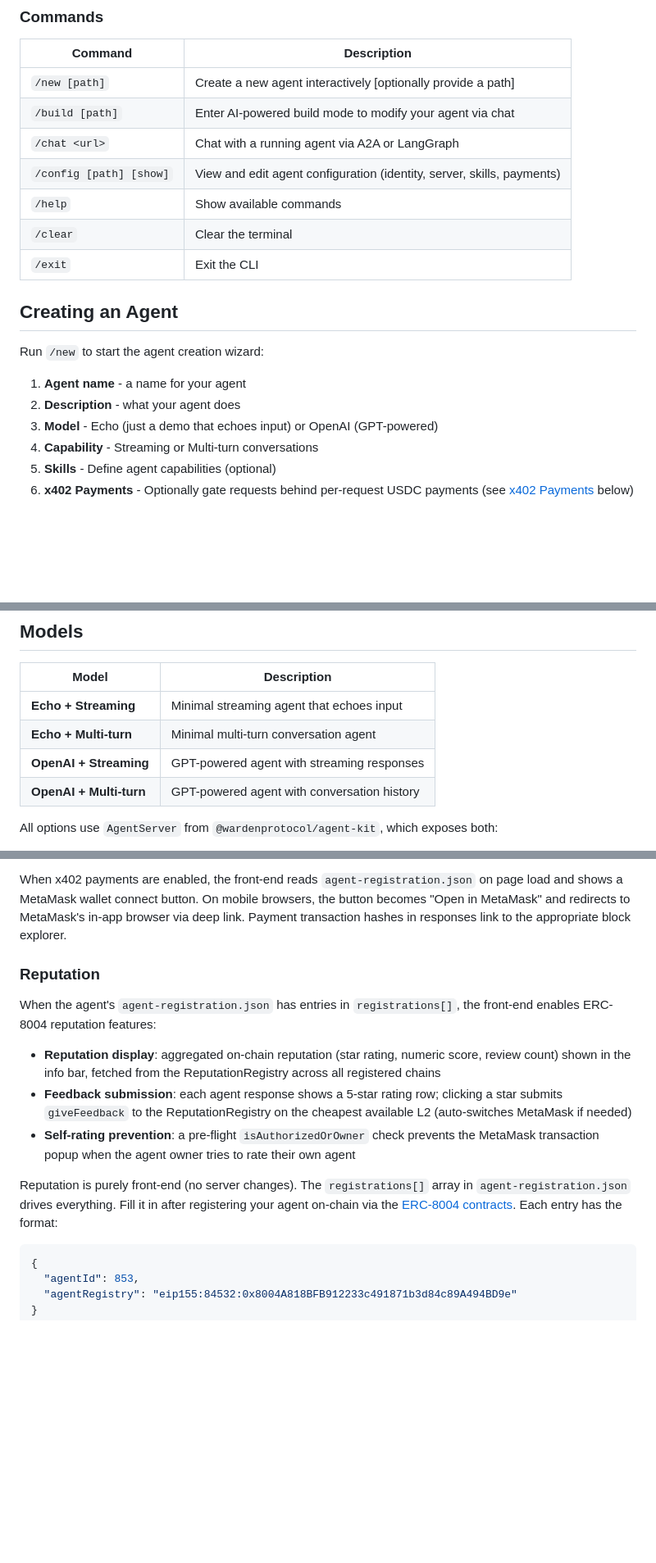
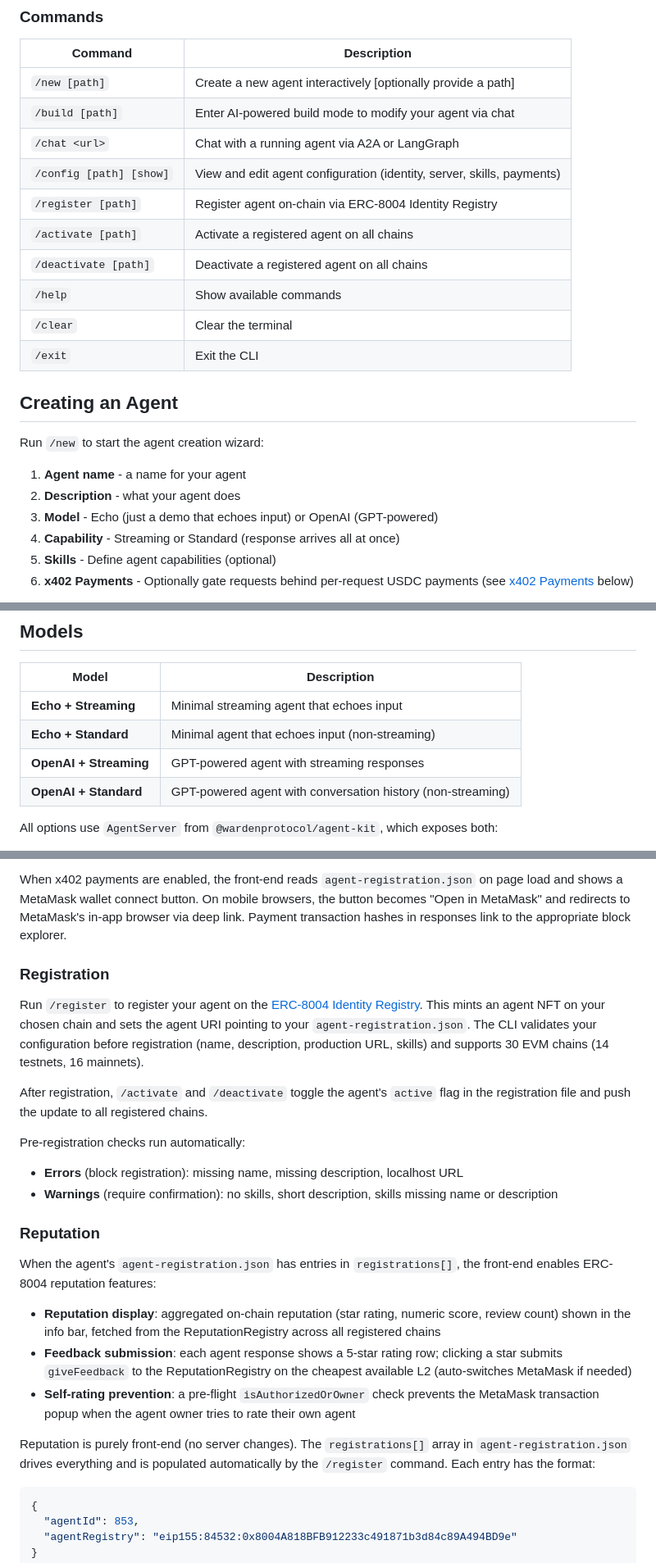
Before and after one commit to warden-protocol/warden-code, a Markdown page: README.md, 3 parts joined by grey strips. Shown at 82% size. Drawn GitHub-style; blank space fills up the shorter version.

Commit message:
docs: update changelog and readme for v1.11.0

````diff
--- a/README.md
+++ b/README.md
@@ -32,6 +32,9 @@ This launches an interactive CLI where you can create new agents.
 | `/build [path]` | Enter AI-powered build mode to modify your agent via chat |
 | `/chat <url>` | Chat with a running agent via A2A or LangGraph |
 | `/config [path] [show]` | View and edit agent configuration (identity, server, skills, payments) |
+| `/register [path]` | Register agent on-chain via ERC-8004 Identity Registry |
+| `/activate [path]` | Activate a registered agent on all chains |
+| `/deactivate [path]` | Deactivate a registered agent on all chains |
 | `/help` | Show available commands |
 | `/clear` | Clear the terminal |
 | `/exit` | Exit the CLI |
@@ -43,7 +46,7 @@ Run `/new` to start the agent creation wizard:
 1. **Agent name** - a name for your agent
 2. **Description** - what your agent does
 3. **Model** - Echo (just a demo that echoes input) or OpenAI (GPT-powered)
-4. **Capability** - Streaming or Multi-turn conversations
+4. **Capability** - Streaming or Standard (response arrives all at once)
 5. **Skills** - Define agent capabilities (optional)
 6. **x402 Payments** - Optionally gate requests behind per-request USDC payments (see [x402 Payments](#x402-payments) below)
 
@@ -56,9 +59,9 @@ After generation, your agent will be ready at `src/agent.ts`.
 | Model | Description |
 |----------|-------------|
 | **Echo + Streaming** | Minimal streaming agent that echoes input |
-| **Echo + Multi-turn** | Minimal multi-turn conversation agent |
+| **Echo + Standard** | Minimal agent that echoes input (non-streaming) |
 | **OpenAI + Streaming** | GPT-powered agent with streaming responses |
-| **OpenAI + Multi-turn** | GPT-powered agent with conversation history |
+| **OpenAI + Standard** | GPT-powered agent with conversation history (non-streaming) |
 
 All options use `AgentServer` from `@wardenprotocol/agent-kit`, which exposes both:
 - **A2A Protocol**
@@ -101,6 +103,16 @@ Every scaffolded agent includes a chat front-end at `http://localhost:3000/`. It
 
 When x402 payments are enabled, the front-end reads `agent-registration.json` on page load and shows a MetaMask wallet connect button. On mobile browsers, the button becomes "Open in MetaMask" and redirects to MetaMask's in-app browser via deep link. Payment transaction hashes in responses link to the appropriate block explorer.
 
+### Registration
+
+Run `/register` to register your agent on the [ERC-8004 Identity Registry](https://eips.ethereum.org/EIPS/eip-8004). This mints an agent NFT on your chosen chain and sets the agent URI pointing to your `agent-registration.json`. The CLI validates your configuration before registration (name, description, production URL, skills) and supports 30 EVM chains (14 testnets, 16 mainnets).
+
+After registration, `/activate` and `/deactivate` toggle the agent's `active` flag in the registration file and push the update to all registered chains.
+
+Pre-registration checks run automatically:
+- **Errors** (block registration): missing name, missing description, localhost URL
+- **Warnings** (require confirmation): no skills, short description, skills missing name or description
+
 ### Reputation
 
 When the agent's `agent-registration.json` has entries in `registrations[]`, the front-end enables ERC-8004 reputation features:
@@ -109,7 +121,7 @@ When the agent's `agent-registration.json` has entries in `registrations[]`, the
 - **Feedback submission**: each agent response shows a 5-star rating row; clicking a star submits `giveFeedback` to the ReputationRegistry on the cheapest available L2 (auto-switches MetaMask if needed)
 - **Self-rating prevention**: a pre-flight `isAuthorizedOrOwner` check prevents the MetaMask transaction popup when the agent owner tries to rate their own agent
 
-Reputation is purely front-end (no server changes). The `registrations[]` array in `agent-registration.json` drives everything. Fill it in after registering your agent on-chain via the [ERC-8004 contracts](https://github.com/erc-8004/erc-8004-contracts). Each entry has the format:
+Reputation is purely front-end (no server changes). The `registrations[]` array in `agent-registration.json` drives everything and is populated automatically by the `/register` command. Each entry has the format:
 
 ```json
 {
````
Also changed, not shown: other parts of README.md (+0 -1 lines), CHANGELOG.md (+21 -0 lines).
